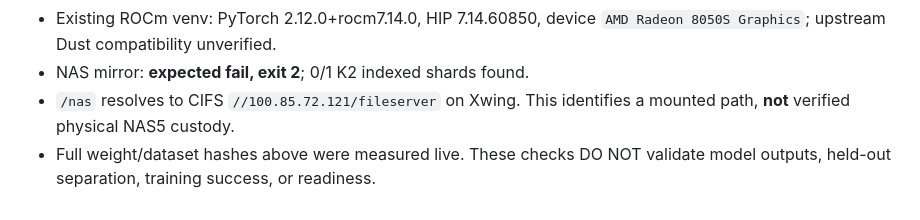
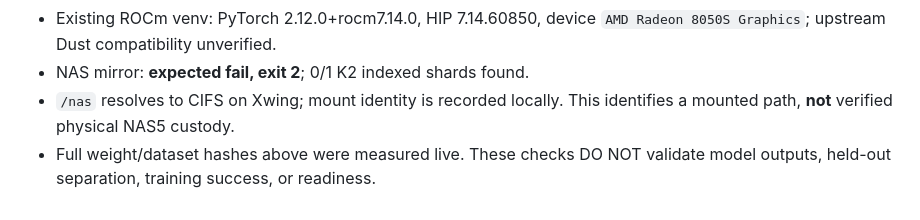
Before and after one commit to scottjoyner/auto-finetune, a Markdown page: docs/dust-k2-research.md, the part around the change. GitHub-like rendering.

Commit message:
Redact private NAS source from public research documentation

```diff
--- a/docs/dust-k2-research.md
+++ b/docs/dust-k2-research.md
@@ -105,7 +105,7 @@ for the available AMD GPU. Do not use default `python3` for ROCm admission.
 - Existing ROCm venv: PyTorch 2.12.0+rocm7.14.0, HIP 7.14.60850,
   device `AMD Radeon 8050S Graphics`; upstream Dust compatibility unverified.
 - NAS mirror: **expected fail, exit 2**; 0/1 K2 indexed shards found.
-- `/nas` resolves to CIFS `//100.85.72.121/fileserver` on Xwing.
+- `/nas` resolves to CIFS on Xwing; mount identity is recorded locally.
   This identifies a mounted path, **not** verified physical NAS5 custody.
 - Full weight/dataset hashes above were measured live. These checks DO NOT
   validate model outputs, held-out separation, training success, or readiness.
```
